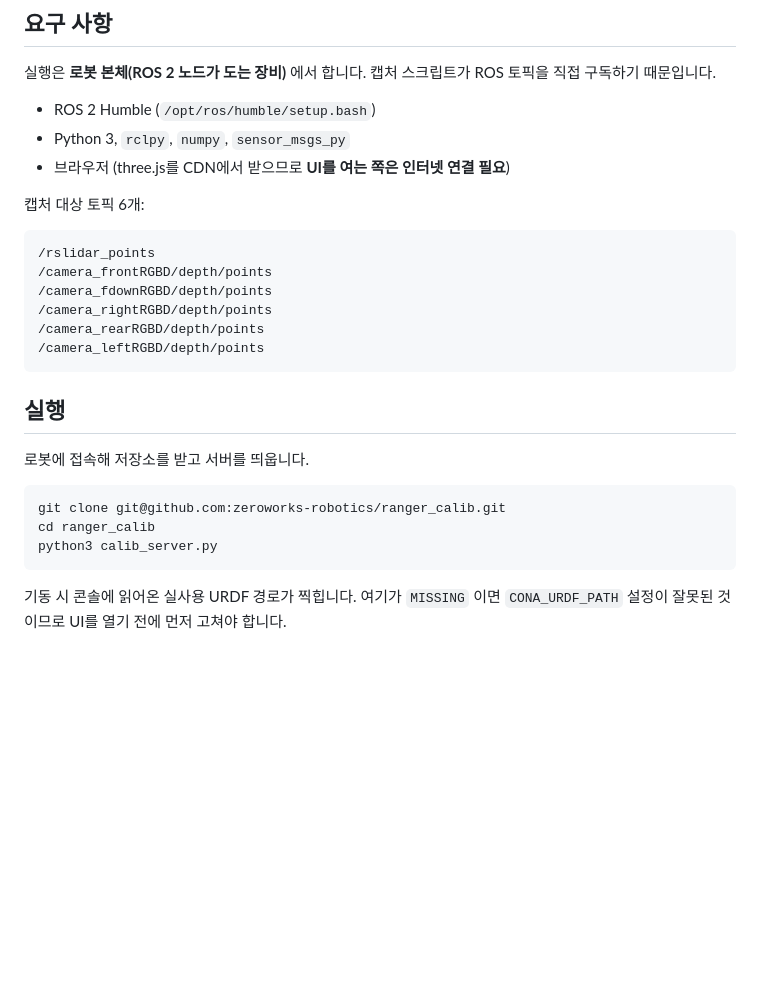
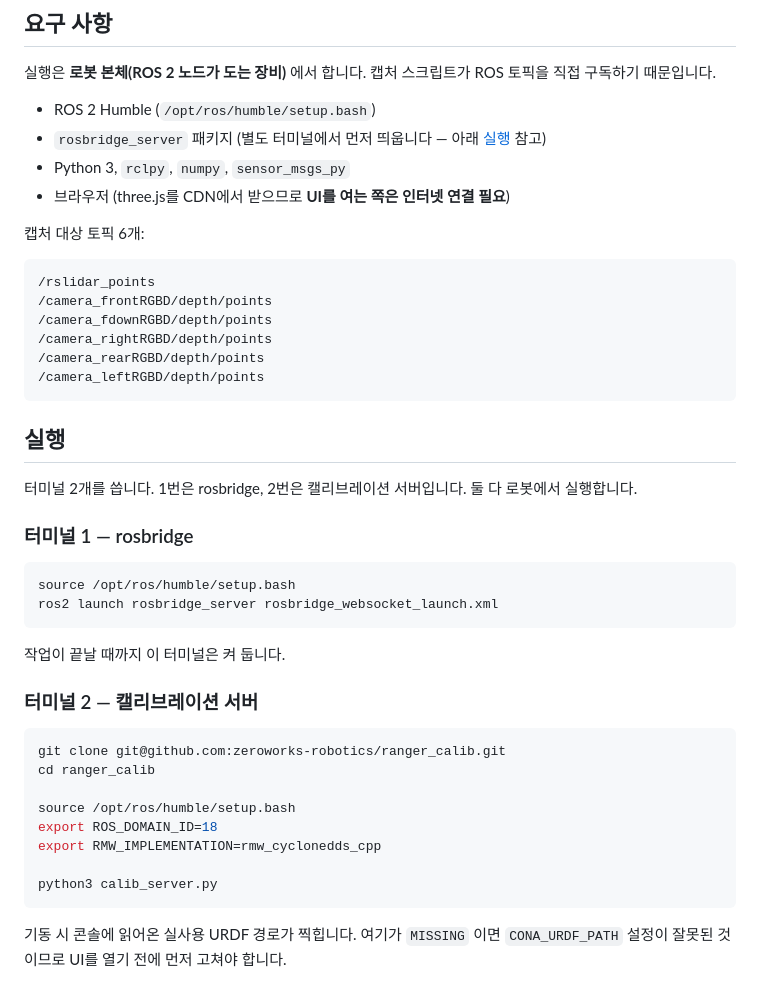
Before and after one commit to zeroworks-robotics/ranger_calib, a Markdown page: README.md, the part around the change. Drawn GitHub-style; blank space fills up the shorter version.

Commit message:
docs: 실행 절차를 rosbridge + 서버 2개 터미널 구성으로 수정

````diff
--- a/README.md
+++ b/README.md
@@ -24,6 +24,7 @@ Ranger 로봇의 RGBD 카메라 외부 파라미터(extrinsic)를 브라우저
 실행은 **로봇 본체(ROS 2 노드가 도는 장비)** 에서 합니다. 캡처 스크립트가 ROS 토픽을 직접 구독하기 때문입니다.
 
 - ROS 2 Humble (`/opt/ros/humble/setup.bash`)
+- `rosbridge_server` 패키지 (별도 터미널에서 먼저 띄웁니다 — 아래 [실행](#실행) 참고)
 - Python 3, `rclpy`, `numpy`, `sensor_msgs_py`
 - 브라우저 (three.js를 CDN에서 받으므로 **UI를 여는 쪽은 인터넷 연결 필요**)
 
@@ -40,11 +41,27 @@ Ranger 로봇의 RGBD 카메라 외부 파라미터(extrinsic)를 브라우저
 
 ## 실행
 
-로봇에 접속해 저장소를 받고 서버를 띄웁니다.
+터미널 2개를 씁니다. 1번은 rosbridge, 2번은 캘리브레이션 서버입니다. 둘 다 로봇에서 실행합니다.
+
+### 터미널 1 — rosbridge
+
+```bash
+source /opt/ros/humble/setup.bash
+ros2 launch rosbridge_server rosbridge_websocket_launch.xml
+```
+
+작업이 끝날 때까지 이 터미널은 켜 둡니다.
+
+### 터미널 2 — 캘리브레이션 서버
 
 ```bash
 git clone git@github.com:zeroworks-robotics/ranger_calib.git
 cd ranger_calib
+
+source /opt/ros/humble/setup.bash
+export ROS_DOMAIN_ID=18
+export RMW_IMPLEMENTATION=rmw_cyclonedds_cpp
+
 python3 calib_server.py
 ```
 
````
